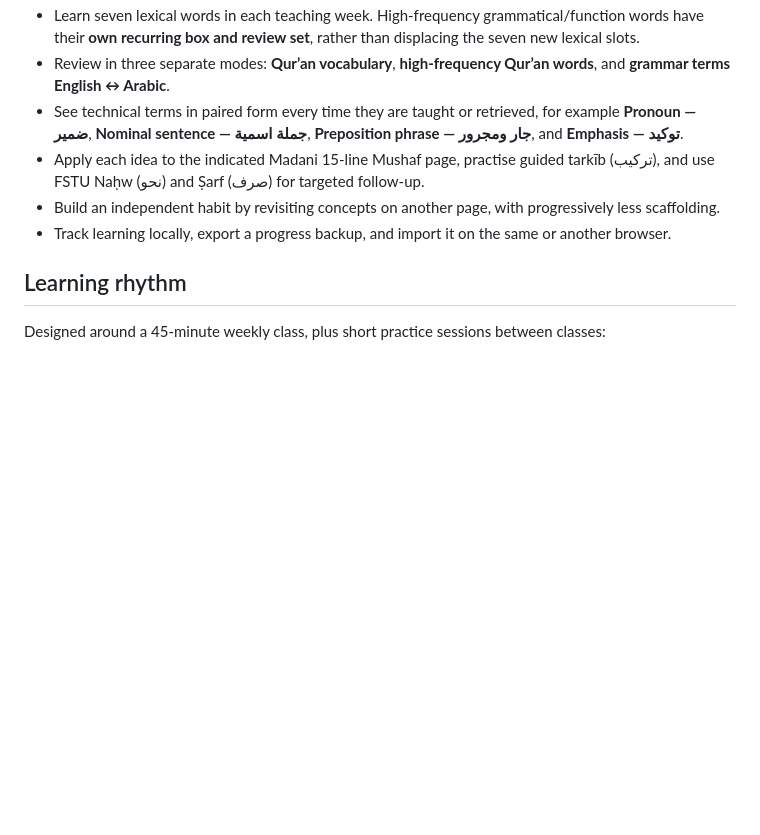
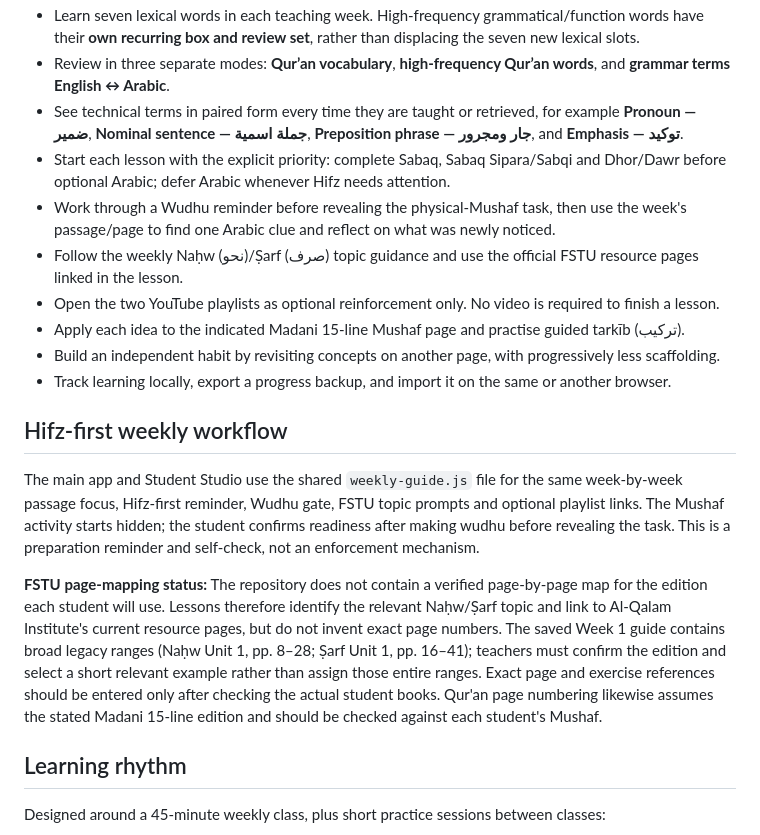
Before and after one commit to moosa198/80-20-Arabic, a Markdown page: README.md, the part around the change. Rendered like a GitHub page; blank space fills up the shorter version.

Commit message:
Document Hifz-first weekly workflow and FSTU page-mapping status

```diff
--- a/README.md
+++ b/README.md
@@ -25,9 +25,19 @@ The hosting workflow has not been able to enable Pages through the connected Git
 - Learn seven lexical words in each teaching week. High-frequency grammatical/function words have their **own recurring box and review set**, rather than displacing the seven new lexical slots.
 - Review in three separate modes: **Qur’an vocabulary**, **high-frequency Qur’an words**, and **grammar terms English ↔ Arabic**.
 - See technical terms in paired form every time they are taught or retrieved, for example **Pronoun — ضمير**, **Nominal sentence — جملة اسمية**, **Preposition phrase — جار ومجرور**, and **Emphasis — توكيد**.
-- Apply each idea to the indicated Madani 15-line Mushaf page, practise guided tarkīb (تركيب), and use FSTU Naḥw (نحو) and Ṣarf (صرف) for targeted follow-up.
+- Start each lesson with the explicit priority: complete Sabaq, Sabaq Sipara/Sabqi and Dhor/Dawr before optional Arabic; defer Arabic whenever Hifz needs attention.
+- Work through a Wudhu reminder before revealing the physical-Mushaf task, then use the week's passage/page to find one Arabic clue and reflect on what was newly noticed.
+- Follow the weekly Naḥw (نحو)/Ṣarf (صرف) topic guidance and use the official FSTU resource pages linked in the lesson.
+- Open the two YouTube playlists as optional reinforcement only. No video is required to finish a lesson.
+- Apply each idea to the indicated Madani 15-line Mushaf page and practise guided tarkīb (تركيب).
 - Build an independent habit by revisiting concepts on another page, with progressively less scaffolding.
 - Track learning locally, export a progress backup, and import it on the same or another browser.
+
+## Hifz-first weekly workflow
+
+The main app and Student Studio use the shared `weekly-guide.js` file for the same week-by-week passage focus, Hifz-first reminder, Wudhu gate, FSTU topic prompts and optional playlist links. The Mushaf activity starts hidden; the student confirms readiness after making wudhu before revealing the task. This is a preparation reminder and self-check, not an enforcement mechanism.
+
+**FSTU page-mapping status:** The repository does not contain a verified page-by-page map for the edition each student will use. Lessons therefore identify the relevant Naḥw/Ṣarf topic and link to Al-Qalam Institute's current resource pages, but do not invent exact page numbers. The saved Week 1 guide contains broad legacy ranges (Naḥw Unit 1, pp. 8–28; Ṣarf Unit 1, pp. 16–41); teachers must confirm the edition and select a short relevant example rather than assign those entire ranges. Exact page and exercise references should be entered only after checking the actual student books. Qur'an page numbering likewise assumes the stated Madani 15-line edition and should be checked against each student's Mushaf.
 
 ## Learning rhythm
 
```
